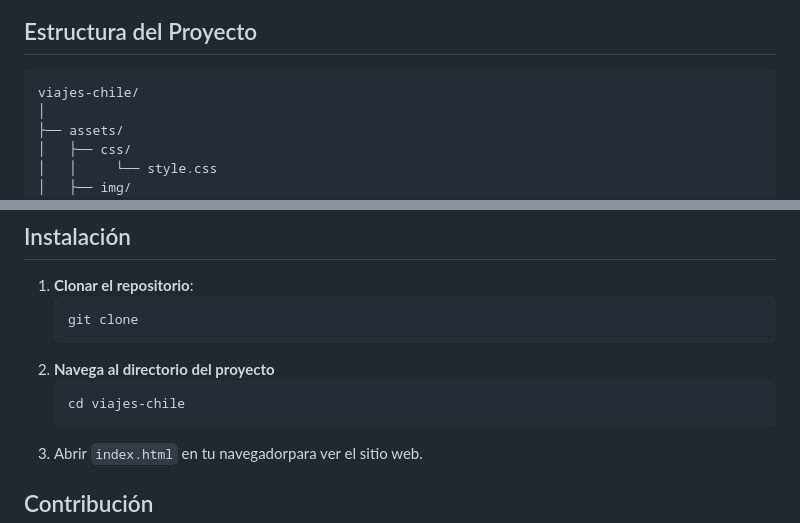
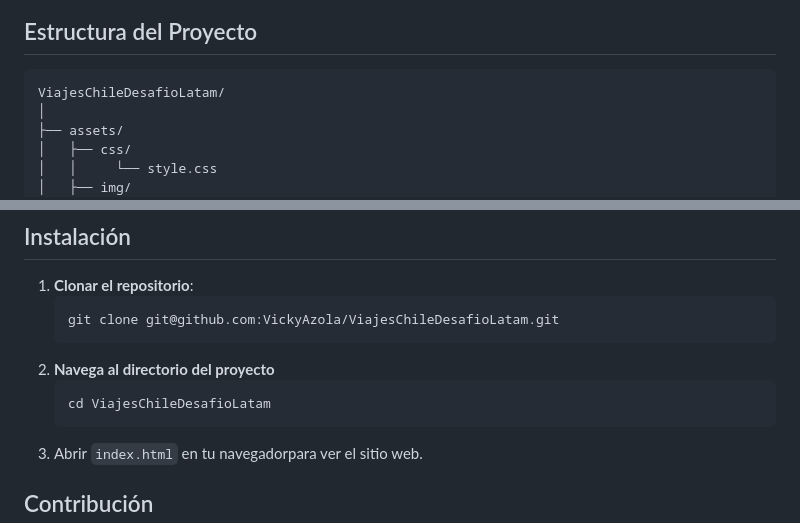
Before and after one commit to VickyAzola/ViajesChileDesafioLatam, a Markdown page: Readme.md, 2 parts joined by grey strips. GitHub-like rendering.

````diff
--- a/Readme.md
+++ b/Readme.md
@@ -19,7 +19,7 @@ Viajes Chile es una página web creada para ofrecer información sobre destinos
 ## Estructura del Proyecto
 
 ```plaintext
-viajes-chile/
+ViajesChileDesafioLatam/
 │
 ├── assets/
 │   ├── css/
@@ -63,11 +63,11 @@ viajes-chile/
 
 1. **Clonar el repositorio**:
     ```bash
-    git clone
+    git clone git@github.com:VickyAzola/ViajesChileDesafioLatam.git
     ```
 2. **Navega al directorio del proyecto**
     ```bash
-    cd viajes-chile
+    cd ViajesChileDesafioLatam
     ```
 3. Abrir `index.html` en tu navegadorpara ver el sitio web.
 
````
